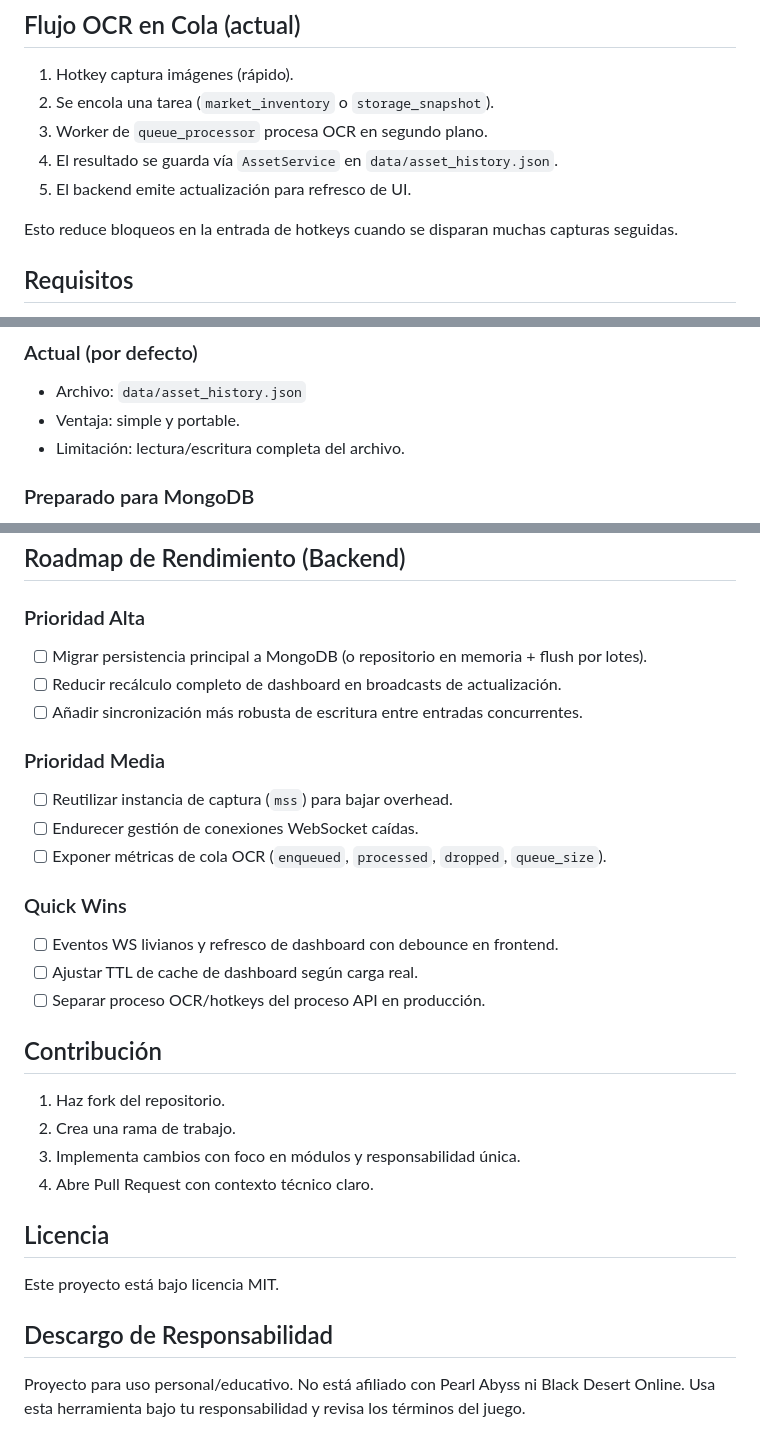
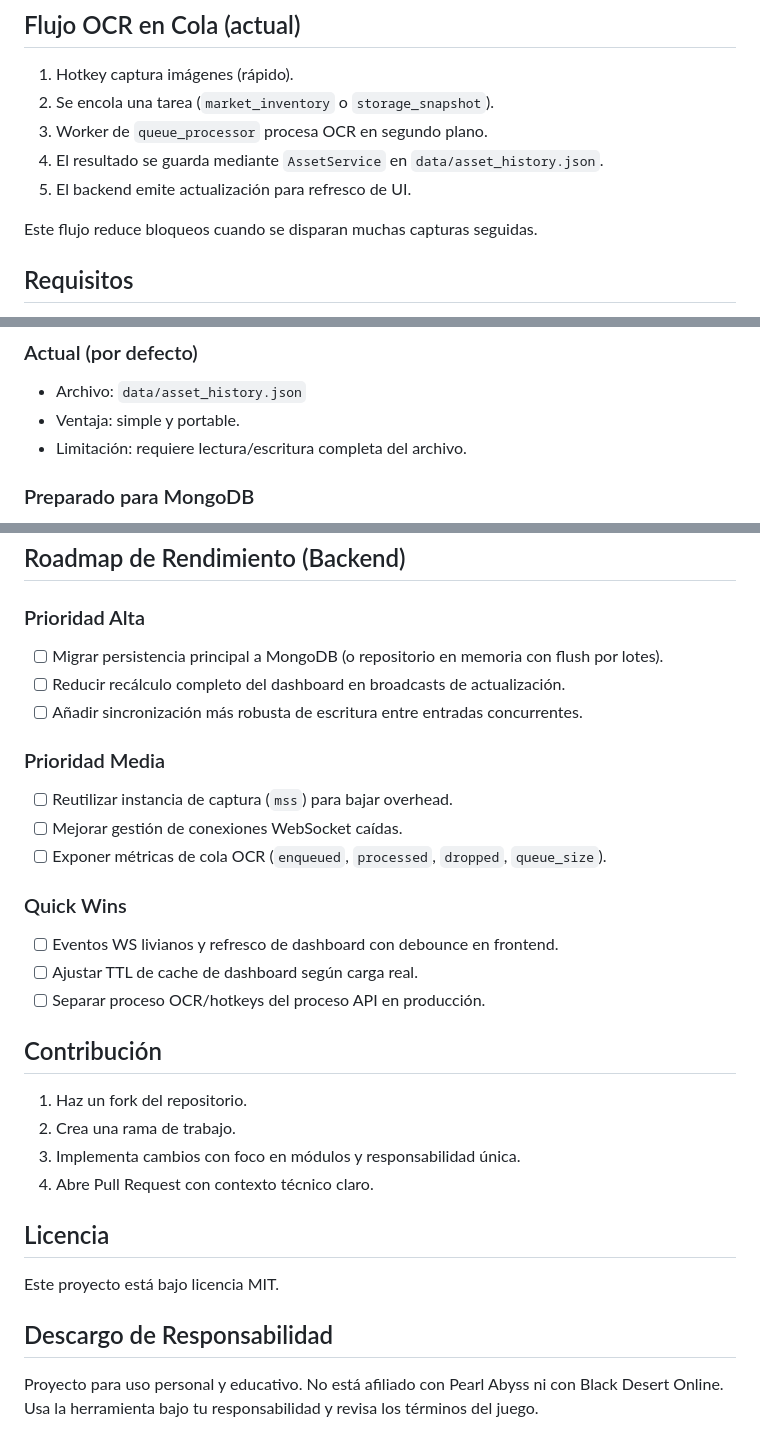
Before and after one commit to TitoSaavedra/bdo-asset-value, a Markdown page: README.md, 3 parts joined by grey strips. Rendered like a GitHub page.

```diff
--- a/README.md
+++ b/README.md
@@ -59,10 +59,10 @@ Principales objetivos:
 1. Hotkey captura imágenes (rápido).
 2. Se encola una tarea (`market_inventory` o `storage_snapshot`).
 3. Worker de `queue_processor` procesa OCR en segundo plano.
-4. El resultado se guarda vía `AssetService` en `data/asset_history.json`.
+4. El resultado se guarda mediante `AssetService` en `data/asset_history.json`.
 5. El backend emite actualización para refresco de UI.
 
-Esto reduce bloqueos en la entrada de hotkeys cuando se disparan muchas capturas seguidas.
+Este flujo reduce bloqueos cuando se disparan muchas capturas seguidas.
 
 ## Requisitos
 
@@ -127,7 +127,7 @@ Esto inicia:
 
 - Archivo: `data/asset_history.json`
 - Ventaja: simple y portable.
-- Limitación: lectura/escritura completa del archivo.
+- Limitación: requiere lectura/escritura completa del archivo.
 
 ### Preparado para MongoDB
 
@@ -198,14 +198,14 @@ Notas:
 
 ### Prioridad Alta
 
-- [ ] Migrar persistencia principal a MongoDB (o repositorio en memoria + flush por lotes).
-- [ ] Reducir recálculo completo de dashboard en broadcasts de actualización.
+- [ ] Migrar persistencia principal a MongoDB (o repositorio en memoria con flush por lotes).
+- [ ] Reducir recálculo completo del dashboard en broadcasts de actualización.
 - [ ] Añadir sincronización más robusta de escritura entre entradas concurrentes.
 
 ### Prioridad Media
 
 - [ ] Reutilizar instancia de captura (`mss`) para bajar overhead.
-- [ ] Endurecer gestión de conexiones WebSocket caídas.
+- [ ] Mejorar gestión de conexiones WebSocket caídas.
 - [ ] Exponer métricas de cola OCR (`enqueued`, `processed`, `dropped`, `queue_size`).
 
 ### Quick Wins
@@ -216,7 +216,7 @@ Notas:
 
 ## Contribución
 
-1. Haz fork del repositorio.
+1. Haz un fork del repositorio.
 2. Crea una rama de trabajo.
 3. Implementa cambios con foco en módulos y responsabilidad única.
 4. Abre Pull Request con contexto técnico claro.
@@ -227,4 +227,4 @@ Este proyecto está bajo licencia MIT.
 
 ## Descargo de Responsabilidad
 
-Proyecto para uso personal/educativo. No está afiliado con Pearl Abyss ni Black Desert Online. Usa esta herramienta bajo tu responsabilidad y revisa los términos del juego.
+Proyecto para uso personal y educativo. No está afiliado con Pearl Abyss ni con Black Desert Online. Usa la herramienta bajo tu responsabilidad y revisa los términos del juego.
```
Also changed, not shown: other parts of README.md (+14 -14 lines).
